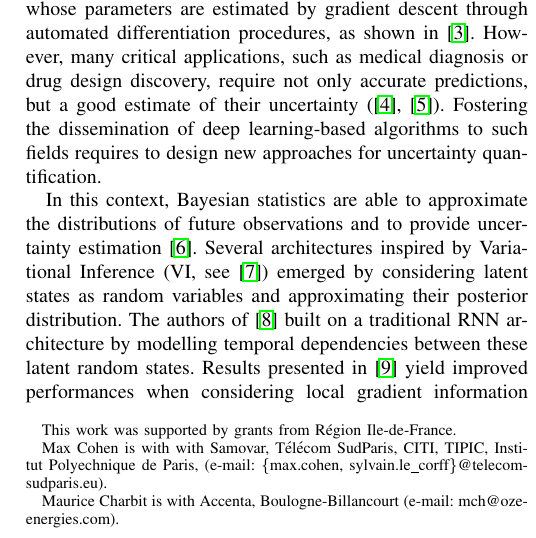
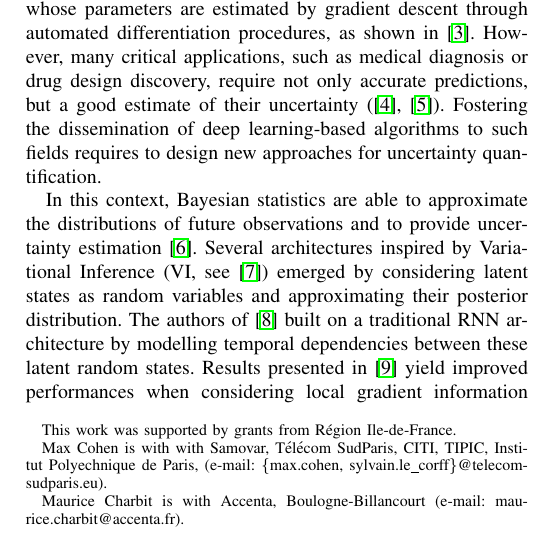
Before and after one commit to sylvainlc/21-lastlayerdecoupling, a LaTeX paper (lastlayerdecoupling.tex): part of one column of page 1 of 5, cut so that both start at the same text. Compiled offline with pdfLaTeX.

Commit message:
Update Maurice's email

```diff
--- a/lastlayerdecoupling.tex
+++ b/lastlayerdecoupling.tex
@@ -15,7 +15,7 @@
 \author{Max Cohen, Maurice Charbit and Sylvain Le Corff
 	\thanks{This work was supported by grants from Région Ile-de-France.}
 	\thanks{Max Cohen is with with Samovar, T\'el\'ecom SudParis, CITI, TIPIC, Institut Polyechnique de Paris, (e-mail: \{max.cohen, sylvain.le\_corff\}@telecom-sudparis.eu).}
-	\thanks{Maurice Charbit is with Accenta, Boulogne-Billancourt (e-mail: mch@oze-energies.com).}}
+	\thanks{Maurice Charbit is with Accenta, Boulogne-Billancourt (e-mail: maurice.charbit@accenta.fr).}}
 
 \begin{document}
 \maketitle
```
